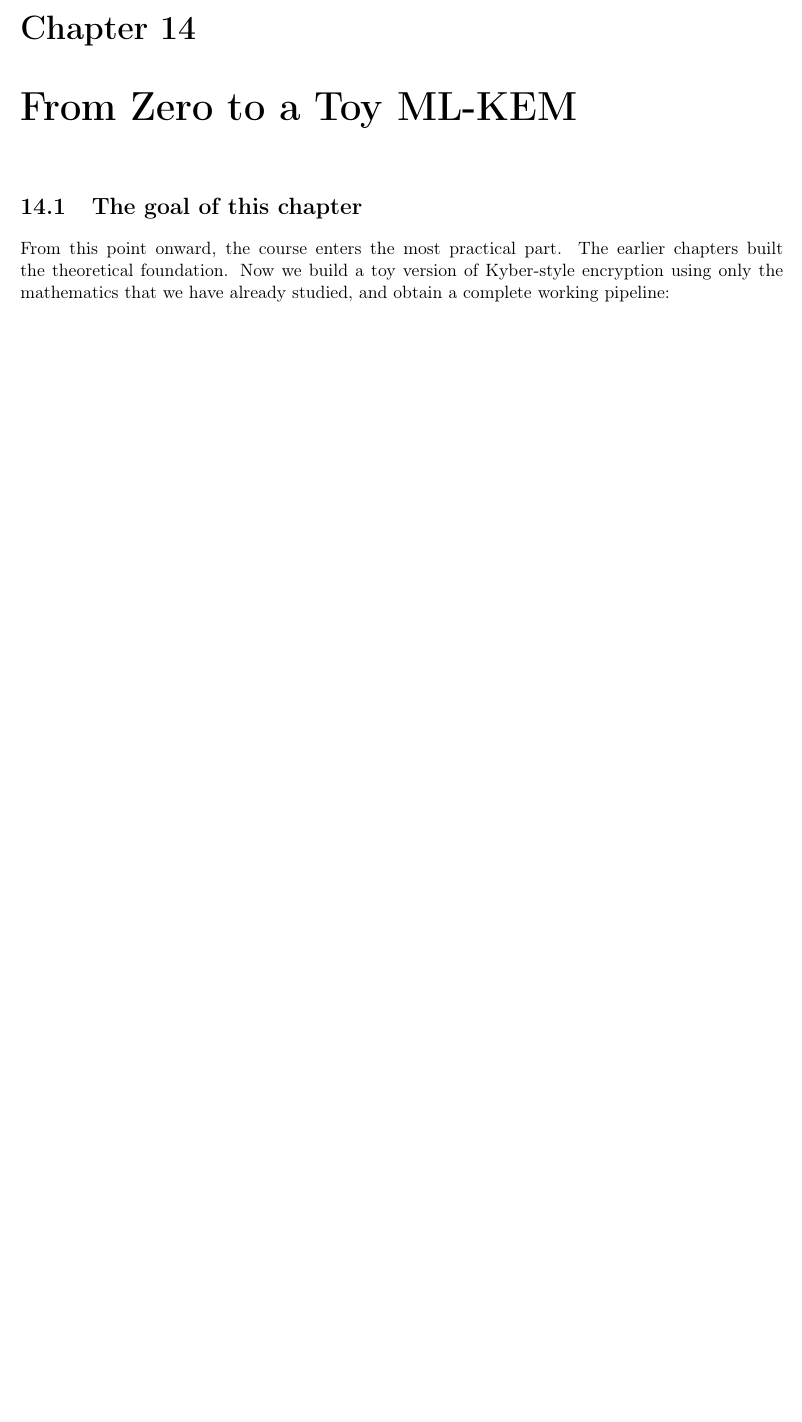
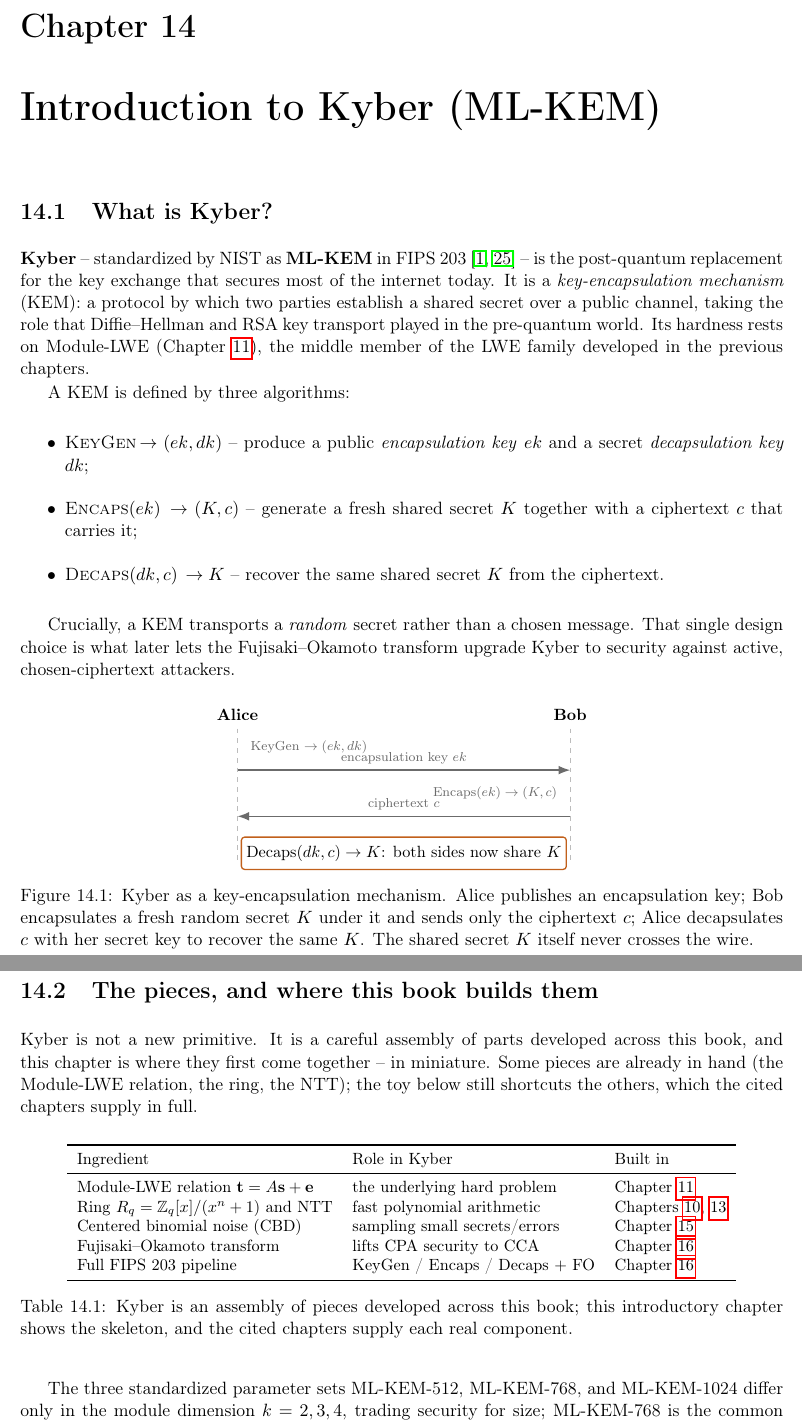
Before and after one commit to AppliedPQC/AppliedPQC, a LaTeX thesis (main.tex, which reads chapters/13_toy_mlkem.tex): part of page 103 of 199 before the commit and two parts of pages 103 and 104 of 201 after it, the two joined at a grey line, cut so that both start at the same text, the shorter picture padded with empty space. Compiled offline with pdfLaTeX.

Commit message:
docs: reframe the toy chapter as the single Kyber introduction
Retitle 'From Zero to a Toy ML-KEM' to 'Introduction to Kyber (ML-KEM)' and
give it a proper high-level opening: what Kyber/ML-KEM is (a Module-LWE KEM,
FIPS 203), the three KEM algorithms with an Alice/Bob encapsulation diagram,
and a table mapping each ingredient (Module-LWE, ring+NTT, CBD, FO) to the
chapter that builds it. The existing toy build becomes the illustrative core,
now framed as the CPA-secure PKE core that the full KEM wraps with FO.

```diff
--- a/chapters/13_toy_mlkem.tex
+++ b/chapters/13_toy_mlkem.tex
@@ -1,9 +1,65 @@
-\chapter{From Zero to a Toy ML-KEM}
+\chapter{Introduction to Kyber (ML-KEM)}
+\chaptermark{Introduction to Kyber (ML-KEM)}
 \label{ch:toymlkem}
 
-\section{The goal of this chapter}
+\section{What is Kyber?}
 
-From this point onward, the course enters the most practical part. The earlier chapters built the theoretical foundation. Now we build a toy version of Kyber-style encryption using only the mathematics that we have already studied, and obtain a complete working pipeline:
+\textbf{Kyber} -- standardized by NIST as \textbf{ML-KEM} in FIPS 203~\cite{fips203,kyber2018} -- is the post-quantum replacement for the key exchange that secures most of the internet today. It is a \emph{key-encapsulation mechanism} (KEM): a protocol by which two parties establish a shared secret over a public channel, taking the role that Diffie--Hellman and RSA key transport played in the pre-quantum world. Its hardness rests on Module-LWE (Chapter~\ref{ch:mlwe}), the middle member of the LWE family developed in the previous chapters.
+
+A KEM is defined by three algorithms:
+
+\begin{itemize}
+  \item \textsc{KeyGen}\,$\to (ek, dk)$ -- produce a public \emph{encapsulation key} $ek$ and a secret \emph{decapsulation key} $dk$;
+  \item \textsc{Encaps}$(ek)\,\to (K, c)$ -- generate a fresh shared secret $K$ together with a ciphertext $c$ that carries it;
+  \item \textsc{Decaps}$(dk, c)\,\to K$ -- recover the same shared secret $K$ from the ciphertext.
+\end{itemize}
+
+Crucially, a KEM transports a \emph{random} secret rather than a chosen message. That single design choice is what later lets the Fujisaki--Okamoto transform upgrade Kyber to security against active, chosen-ciphertext attackers.
+
+\begin{figure}[H]
+\centering
+\begin{tikzpicture}[font=\scriptsize]
+  \node[font=\small\bfseries] at (1.4,3.0) {Alice};
+  \node[font=\small\bfseries] at (8.6,3.0) {Bob};
+  \draw[pqcgray!45, dashed] (1.4,2.7) -- (1.4,-0.2);
+  \draw[pqcgray!45, dashed] (8.6,2.7) -- (8.6,-0.2);
+  \node[pqcgray, right] at (1.55,2.3) {KeyGen $\to (ek,dk)$};
+  \draw[flowarrow] (1.4,1.8) -- node[above]{encapsulation key $ek$} (8.6,1.8);
+  \node[pqcgray, left] at (8.45,1.3) {Encaps$(ek)\to(K,c)$};
+  \draw[flowarrow] (8.6,0.8) -- node[above]{ciphertext $c$} (1.4,0.8);
+  \node[keynode, align=center] at (5,0.0) {Decaps$(dk,c)\to K$: both sides now share $K$};
+\end{tikzpicture}
+\caption{Kyber as a key-encapsulation mechanism. Alice publishes an encapsulation key; Bob encapsulates a fresh random secret $K$ under it and sends only the ciphertext $c$; Alice decapsulates $c$ with her secret key to recover the same $K$. The shared secret $K$ itself never crosses the wire.}
+\label{fig:kyber-kem}
+\end{figure}
+
+\section{The pieces, and where this book builds them}
+
+Kyber is not a new primitive. It is a careful assembly of parts developed across this book, and this chapter is where they first come together -- in miniature. Some pieces are already in hand (the Module-LWE relation, the ring, the NTT); the toy below still shortcuts the others, which the cited chapters supply in full.
+
+\begin{table}[H]
+\centering
+\small
+\begin{tabular}{lll}
+\toprule
+Ingredient & Role in Kyber & Built in \\
+\midrule
+Module-LWE relation $\mathbf{t}=A\mathbf{s}+\mathbf{e}$ & the underlying hard problem & Chapter~\ref{ch:mlwe} \\
+Ring $R_q=\mathbb{Z}_q[x]/(x^n+1)$ and NTT & fast polynomial arithmetic & Chapters~\ref{ch:rlwe},~\ref{ch:ntt} \\
+Centered binomial noise (CBD) & sampling small secrets/errors & Chapter~\ref{ch:cbd} \\
+Fujisaki--Okamoto transform & lifts CPA security to CCA & Chapter~\ref{ch:fips203} \\
+Full FIPS 203 pipeline & KeyGen / Encaps / Decaps $+$ FO & Chapter~\ref{ch:fips203} \\
+\bottomrule
+\end{tabular}
+\caption{Kyber is an assembly of pieces developed across this book; this introductory chapter shows the skeleton, and the cited chapters supply each real component.}
+\label{tab:kyber-pieces}
+\end{table}
+
+The three standardized parameter sets ML-KEM-512, ML-KEM-768, and ML-KEM-1024 differ only in the module dimension $k=2,3,4$, trading security for size; ML-KEM-768 is the common default. Their exact parameters appear with the standard in Chapter~\ref{ch:fips203}.
+
+\section{Building a toy Kyber}
+
+To see the skeleton before the machinery, we now build a \emph{toy} Kyber in about a hundred lines of SageMath -- small enough to inspect every object by hand. Using only mathematics already covered, it generates a public key, encrypts a message, and decrypts it:
 
 \begin{figure}[H]
 \centering
```
Also changed, not shown: chapters/13_toy_mlkem.tex (6 more changed lines).
